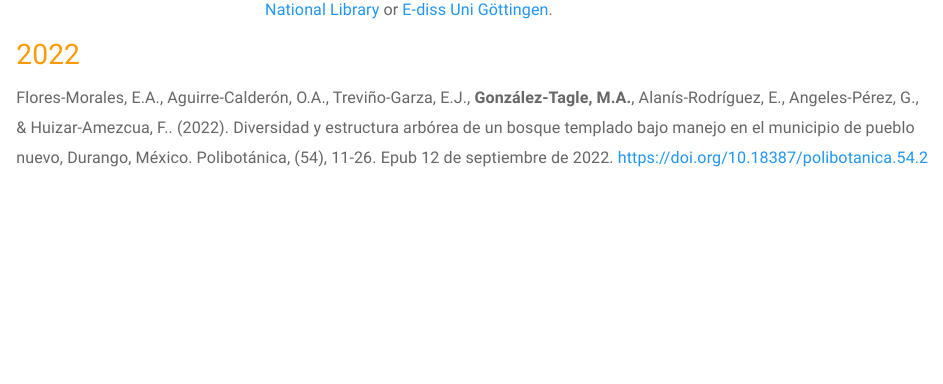
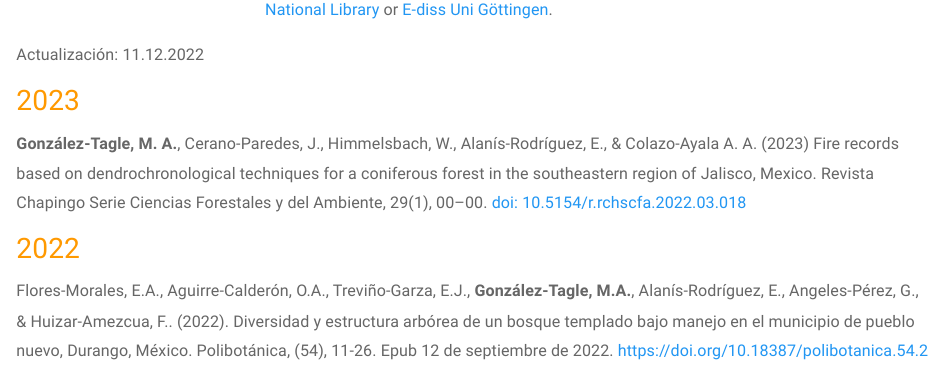
Before and after one commit to mgtagle/mgtagle.github.io, an R Markdown document (Publication.Rmd): the page in a window 1100 px wide, from 280 px down. Rendered offline with R 4.5, knitr and Pandoc, with nearby package versions; badge pictures from the web are left out.

Commit message:
Add 2023

```diff
--- a/Publication.Rmd
+++ b/Publication.Rmd
@@ -16,6 +16,12 @@ A full list of my publications are available on:
 My dissertation research, under the advisement of Prof. Dr. Burkhard Müller-Using and  Prof. Dr. Klaus von Gadow at the Georg August Universität Göttingen, focused on forest fire history in Nuevo León, Mexico. A copy of my dissertation can be found at the [German National Library](https://d-nb.info/977068498/34) or [E-diss Uni Göttingen](https://ediss.uni-goettingen.de/bitstream/handle/11858/00-1735-0000-0006-B169-5/gonzalez_tagle.pdf?sequence=1). \vspace[1cm]
 
 <a href="https://hits.seeyoufarm.com"><img src="https://hits.seeyoufarm.com/api/count/incr/badge.svg?url=https%3A%2F%2Fmgtagle.github.io%2FPublication.html&count_bg=%2379C83D&title_bg=%23555555&icon=opensuse.svg&icon_color=%23E7E7E7&title=hits&edge_flat=false"/></a>
+
+Actualización: `r format(Sys.Date(), "%d.%m.%Y")`
+
+## 2023
+
+__González-Tagle,  M.  A.__,  Cerano-Paredes,  J.,  Himmelsbach,  W.,  Alanís-Rodríguez,  E.,  &  Colazo-Ayala  A.  A.  (2023)  Fire  records  based  on  dendrochronological  techniques  for  a  coniferous  forest  in  the  southeastern  region  of  Jalisco,  Mexico.  Revista  Chapingo  Serie  Ciencias  Forestales  y  del  Ambiente,  29(1),  00–00. [doi: 10.5154/r.rchscfa.2022.03.018](https://revistas.chapingo.mx/forestales/?section=articles&subsec=issues&numero=305&articulo=2808)
 
 ## 2022
 
```
Also changed, not shown: Publication.html.
